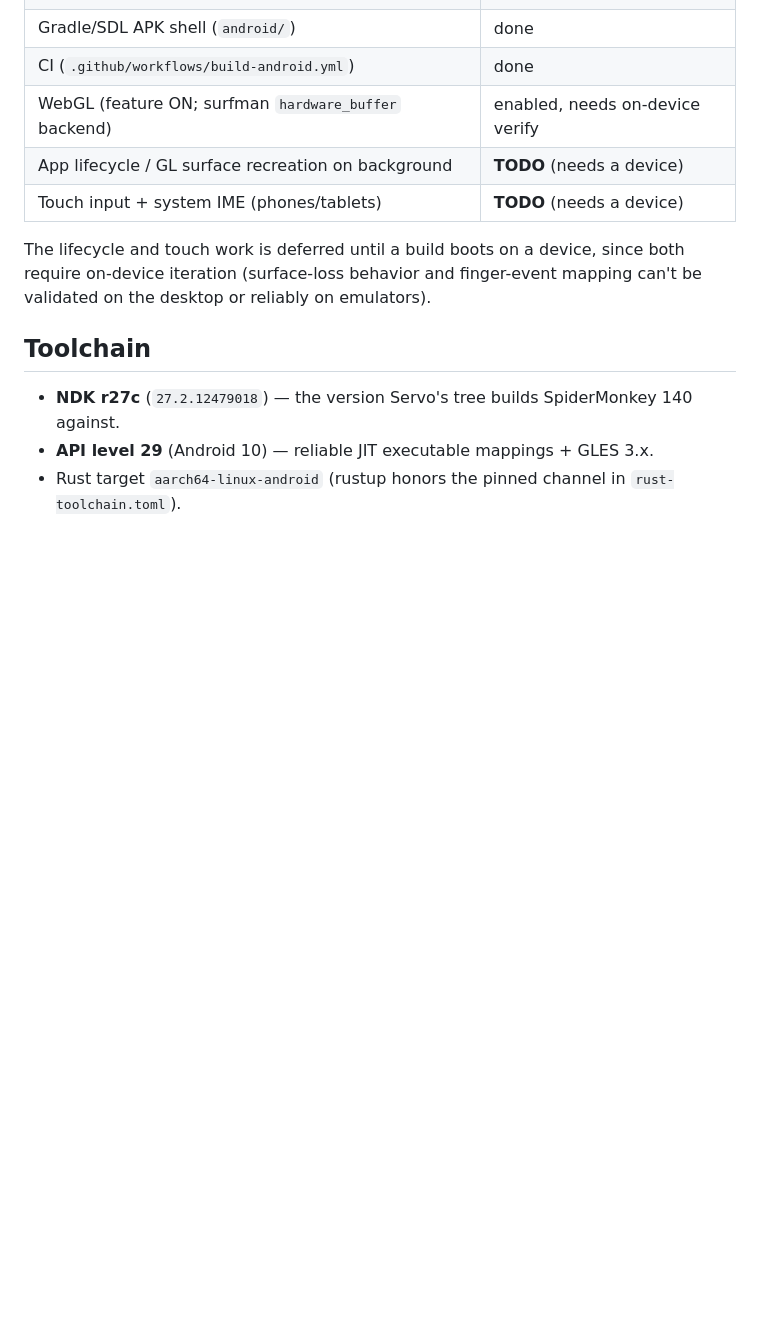
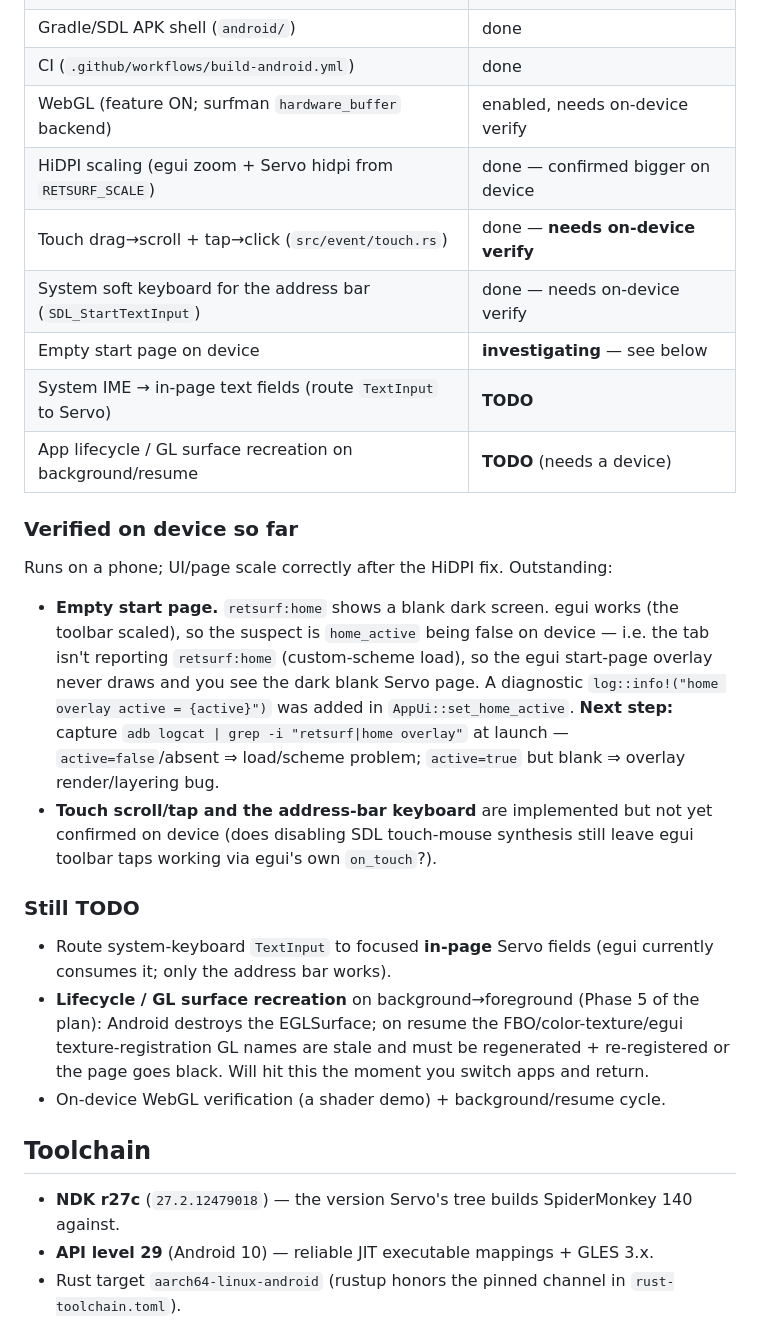
Before and after one commit to mxmgorin/retsurf, a Markdown page: docs/ANDROID_PORT.md, the part around the change. GitHub-like rendering; blank space fills up the shorter version.

Commit message:
docs(android): record device status + remaining work

```diff
--- a/docs/ANDROID_PORT.md
+++ b/docs/ANDROID_PORT.md
@@ -19,12 +19,36 @@ Cargo entries, so the Linux/macOS/Windows/handheld builds are unchanged.
 | Gradle/SDL APK shell (`android/`) | done |
 | CI (`.github/workflows/build-android.yml`) | done |
 | WebGL (feature ON; surfman `hardware_buffer` backend) | enabled, needs on-device verify |
-| App lifecycle / GL surface recreation on background | **TODO** (needs a device) |
-| Touch input + system IME (phones/tablets) | **TODO** (needs a device) |
+| HiDPI scaling (egui zoom + Servo hidpi from `RETSURF_SCALE`) | done — confirmed bigger on device |
+| Touch drag→scroll + tap→click (`src/event/touch.rs`) | done — **needs on-device verify** |
+| System soft keyboard for the address bar (`SDL_StartTextInput`) | done — needs on-device verify |
+| Empty start page on device | **investigating** — see below |
+| System IME → in-page text fields (route `TextInput` to Servo) | **TODO** |
+| App lifecycle / GL surface recreation on background/resume | **TODO** (needs a device) |
 
-The lifecycle and touch work is deferred until a build boots on a device, since
-both require on-device iteration (surface-loss behavior and finger-event mapping
-can't be validated on the desktop or reliably on emulators).
+### Verified on device so far
+Runs on a phone; UI/page scale correctly after the HiDPI fix. Outstanding:
+
+- **Empty start page.** `retsurf:home` shows a blank dark screen. egui works (the
+  toolbar scaled), so the suspect is `home_active` being false on device — i.e.
+  the tab isn't reporting `retsurf:home` (custom-scheme load), so the egui
+  start-page overlay never draws and you see the dark blank Servo page. A
+  diagnostic `log::info!("home overlay active = {active}")` was added in
+  `AppUi::set_home_active`. **Next step:** capture `adb logcat | grep -i "retsurf|home overlay"`
+  at launch — `active=false`/absent ⇒ load/scheme problem; `active=true` but blank
+  ⇒ overlay render/layering bug.
+- **Touch scroll/tap and the address-bar keyboard** are implemented but not yet
+  confirmed on device (does disabling SDL touch-mouse synthesis still leave egui
+  toolbar taps working via egui's own `on_touch`?).
+
+### Still TODO
+- Route system-keyboard `TextInput` to focused **in-page** Servo fields (egui
+  currently consumes it; only the address bar works).
+- **Lifecycle / GL surface recreation** on background→foreground (Phase 5 of the
+  plan): Android destroys the EGLSurface; on resume the FBO/color-texture/egui
+  texture-registration GL names are stale and must be regenerated + re-registered
+  or the page goes black. Will hit this the moment you switch apps and return.
+- On-device WebGL verification (a shader demo) + background/resume cycle.
 
 ## Toolchain
 
```
